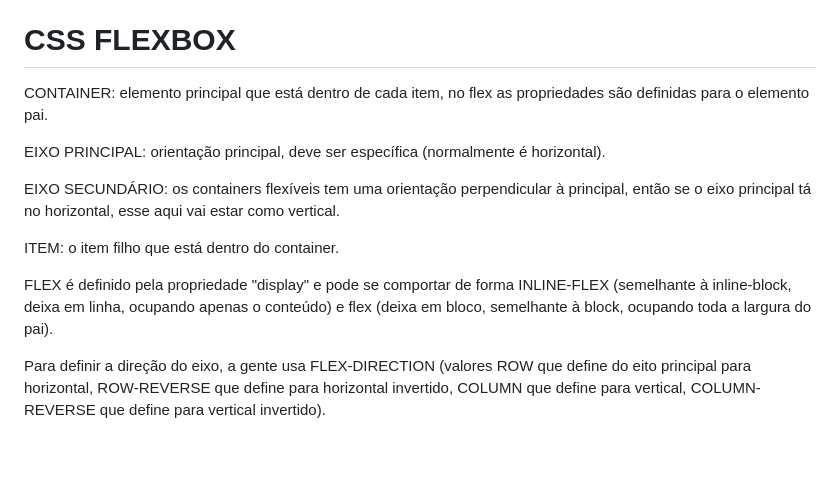
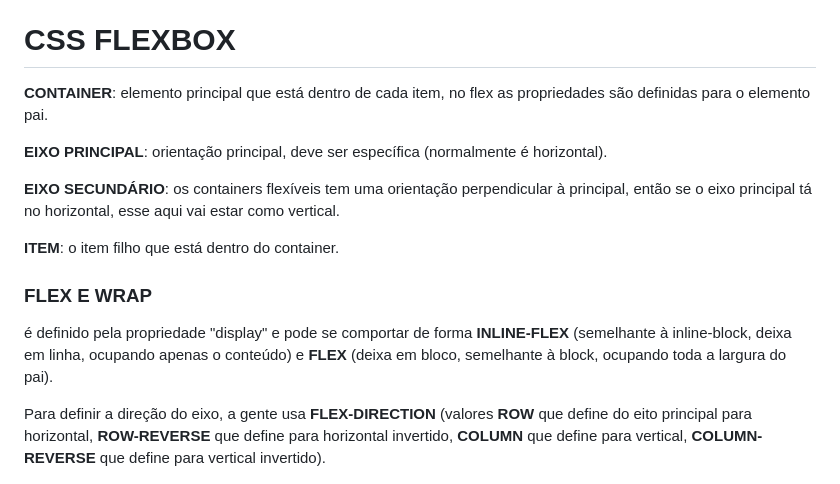
Before and after one commit to brunaquignoli/study, a Markdown page: WebDev.md, the part around the change printed below. Rendered like a GitHub page; blank space fills up the shorter version.

```diff
--- a/WebDev.md
+++ b/WebDev.md
@@ -190,17 +190,18 @@ status:
  em(tamanho da fonte e do elemento), ex(altura x da fonte atual), ch(à largura do 0), rem(ao tamanho da fonte do elemento raiz), vw(em relação à 1% da largura da janela gráfica), vh(em relação à 1% da altura da janela gráfica), vmin e vmax(1% menores/maiores do que as dimensões da janela gráfica), %(relativo ao elemento pai).
 
 # CSS FLEXBOX
-CONTAINER: elemento principal que está dentro de cada item, no flex as propriedades são definidas para o elemento pai.
+**CONTAINER**: elemento principal que está dentro de cada item, no flex as propriedades são definidas para o elemento pai.
 
-EIXO PRINCIPAL: orientação principal, deve ser específica (normalmente é horizontal).
+**EIXO PRINCIPAL**: orientação principal, deve ser específica (normalmente é horizontal).
 
-EIXO SECUNDÁRIO: os containers flexíveis tem uma orientação perpendicular à principal, então se o eixo principal tá no horizontal, esse aqui vai estar como vertical.
+**EIXO SECUNDÁRIO**: os containers flexíveis tem uma orientação perpendicular à principal, então se o eixo principal tá no horizontal, esse aqui vai estar como vertical.
 
-ITEM: o item filho que está dentro do container.
+**ITEM**: o item filho que está dentro do container.
 
-FLEX é definido pela propriedade "display" e pode se comportar de forma INLINE-FLEX (semelhante à inline-block, deixa em linha, ocupando apenas o conteúdo) e flex (deixa em bloco, semelhante à block, ocupando toda a largura do pai).
+### FLEX E WRAP
+ é definido pela propriedade "display" e pode se comportar de forma **INLINE-FLEX** (semelhante à inline-block, deixa em linha, ocupando apenas o conteúdo) e **FLEX** (deixa em bloco, semelhante à block, ocupando toda a largura do pai).
 
-Para definir a direção do eixo, a gente usa FLEX-DIRECTION (valores ROW que define do eito principal para horizontal, ROW-REVERSE que define para horizontal invertido, COLUMN que define para vertical, COLUMN-REVERSE que define para vertical invertido).
+Para definir a direção do eixo, a gente usa **FLEX-DIRECTION** (valores **ROW** que define do eito principal para horizontal, **ROW-REVERSE** que define para horizontal invertido, **COLUMN** que define para vertical, **COLUMN-REVERSE** que define para vertical invertido).
 
 > ![exemplo sobre os flex-direction](imagens/exemplo.flex.png)
 
```
Also changed, not shown: other parts of WebDev.md (+27 -0 lines), imagens/exemplo.wrap.png (added).
